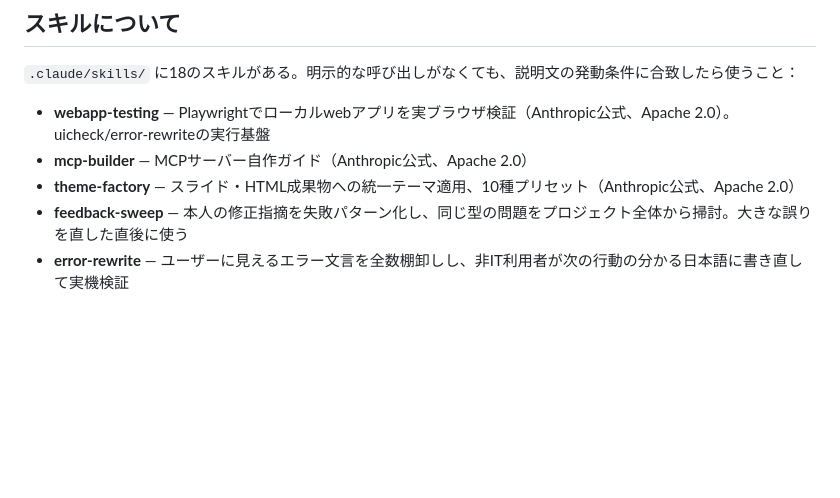
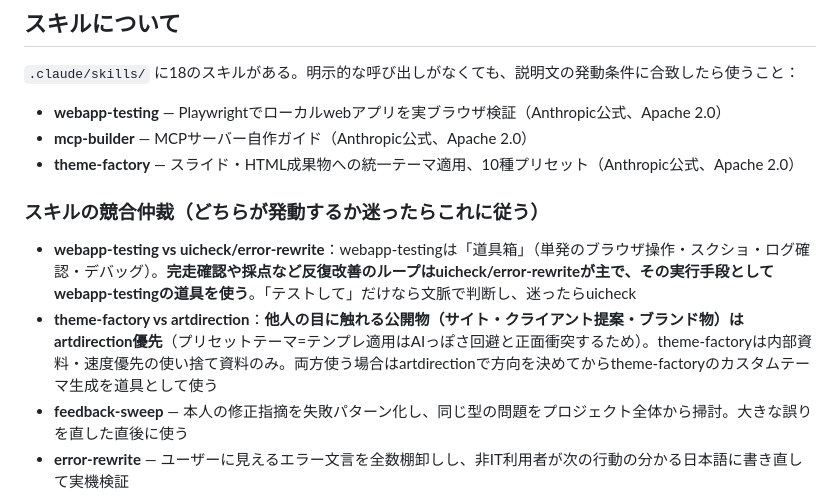
Before and after one commit to subsidy-grant/joseikin-navi, a Markdown page: CLAUDE.md, the part around the change. GitHub-like rendering; blank space fills up the shorter version.

Commit message:
スキル競合の仲裁ルールをCLAUDE.mdに追加
webapp-testing(道具箱)とuicheck/error-rewrite(ループ)、
theme-factory(プリセット)とartdirection(公開物優先)の発動優先順位を明文化。

Co-Authored-By: Claude Fable 5 <noreply@anthropic.com>

```diff
--- a/CLAUDE.md
+++ b/CLAUDE.md
@@ -28,9 +28,14 @@
 ## スキルについて
 
 `.claude/skills/` に18のスキルがある。明示的な呼び出しがなくても、説明文の発動条件に合致したら使うこと：
-- **webapp-testing** — Playwrightでローカルwebアプリを実ブラウザ検証（Anthropic公式、Apache 2.0）。uicheck/error-rewriteの実行基盤
+- **webapp-testing** — Playwrightでローカルwebアプリを実ブラウザ検証（Anthropic公式、Apache 2.0）
 - **mcp-builder** — MCPサーバー自作ガイド（Anthropic公式、Apache 2.0）
 - **theme-factory** — スライド・HTML成果物への統一テーマ適用、10種プリセット（Anthropic公式、Apache 2.0）
+
+### スキルの競合仲裁（どちらが発動するか迷ったらこれに従う）
+
+- **webapp-testing vs uicheck/error-rewrite**：webapp-testingは「道具箱」（単発のブラウザ操作・スクショ・ログ確認・デバッグ）。**完走確認や採点など反復改善のループはuicheck/error-rewriteが主で、その実行手段としてwebapp-testingの道具を使う**。「テストして」だけなら文脈で判断し、迷ったらuicheck
+- **theme-factory vs artdirection**：**他人の目に触れる公開物（サイト・クライアント提案・ブランド物）はartdirection優先**（プリセットテーマ=テンプレ適用はAIっぽさ回避と正面衝突するため）。theme-factoryは内部資料・速度優先の使い捨て資料のみ。両方使う場合はartdirectionで方向を決めてからtheme-factoryのカスタムテーマ生成を道具として使う
 - **feedback-sweep** — 本人の修正指摘を失敗パターン化し、同じ型の問題をプロジェクト全体から掃討。大きな誤りを直した直後に使う
 - **error-rewrite** — ユーザーに見えるエラー文言を全数棚卸しし、非IT利用者が次の行動の分かる日本語に書き直して実機検証
 - **gijiroku** — 音声（会議録音）→文字起こし→議事録要約→リネーム保存→タスク登録の一括処理
```
